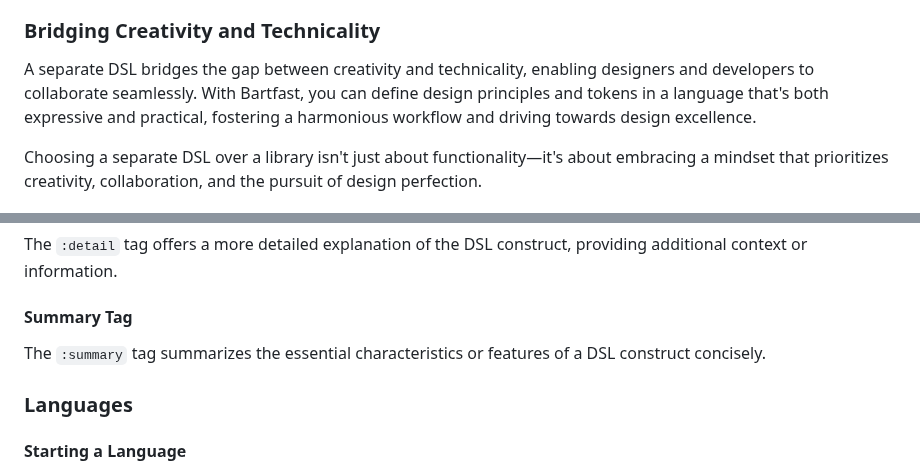
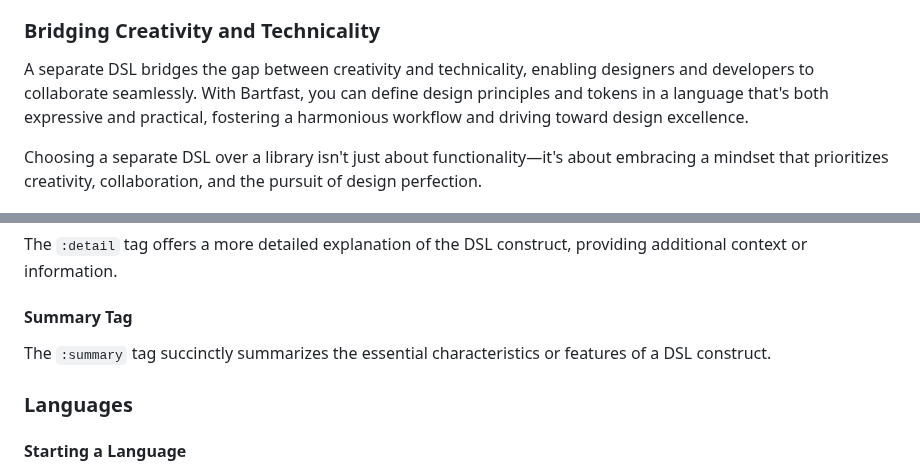
Before and after one commit to totalperspective/bartfast, a Markdown page: README.md, 2 parts joined by grey strips. Rendered like a GitHub page.

```diff
--- a/README.md
+++ b/README.md
@@ -24,7 +24,7 @@ While libraries offer quick solutions, embracing a separate Domain-Specific Lang
 By using Bartfast, you're not just implementing a design library; you're sculpting a language that speaks to your project's unique needs. This approach fosters innovation and creativity, allowing you to break free from conventional design constraints and unleash your team's full potential.
 
 ### Bridging Creativity and Technicality
-A separate DSL bridges the gap between creativity and technicality, enabling designers and developers to collaborate seamlessly. With Bartfast, you can define design principles and tokens in a language that's both expressive and practical, fostering a harmonious workflow and driving towards design excellence.
+A separate DSL bridges the gap between creativity and technicality, enabling designers and developers to collaborate seamlessly. With Bartfast, you can define design principles and tokens in a language that's both expressive and practical, fostering a harmonious workflow and driving toward design excellence.
 
 Choosing a separate DSL over a library isn't just about functionality—it's about embracing a mindset that prioritizes creativity, collaboration, and the pursuit of design perfection.
 
@@ -74,7 +74,7 @@ The `:intro` tag provides a brief introduction to the purpose or functionality o
 The `:detail` tag offers a more detailed explanation of the DSL construct, providing additional context or information.
 
 #### Summary Tag
-The `:summary` tag summarizes the essential characteristics or features of a DSL construct concisely.
+The `:summary` tag succinctly summarizes the essential characteristics or features of a DSL construct.
 
 ### Languages
 #### Starting a Language
```
